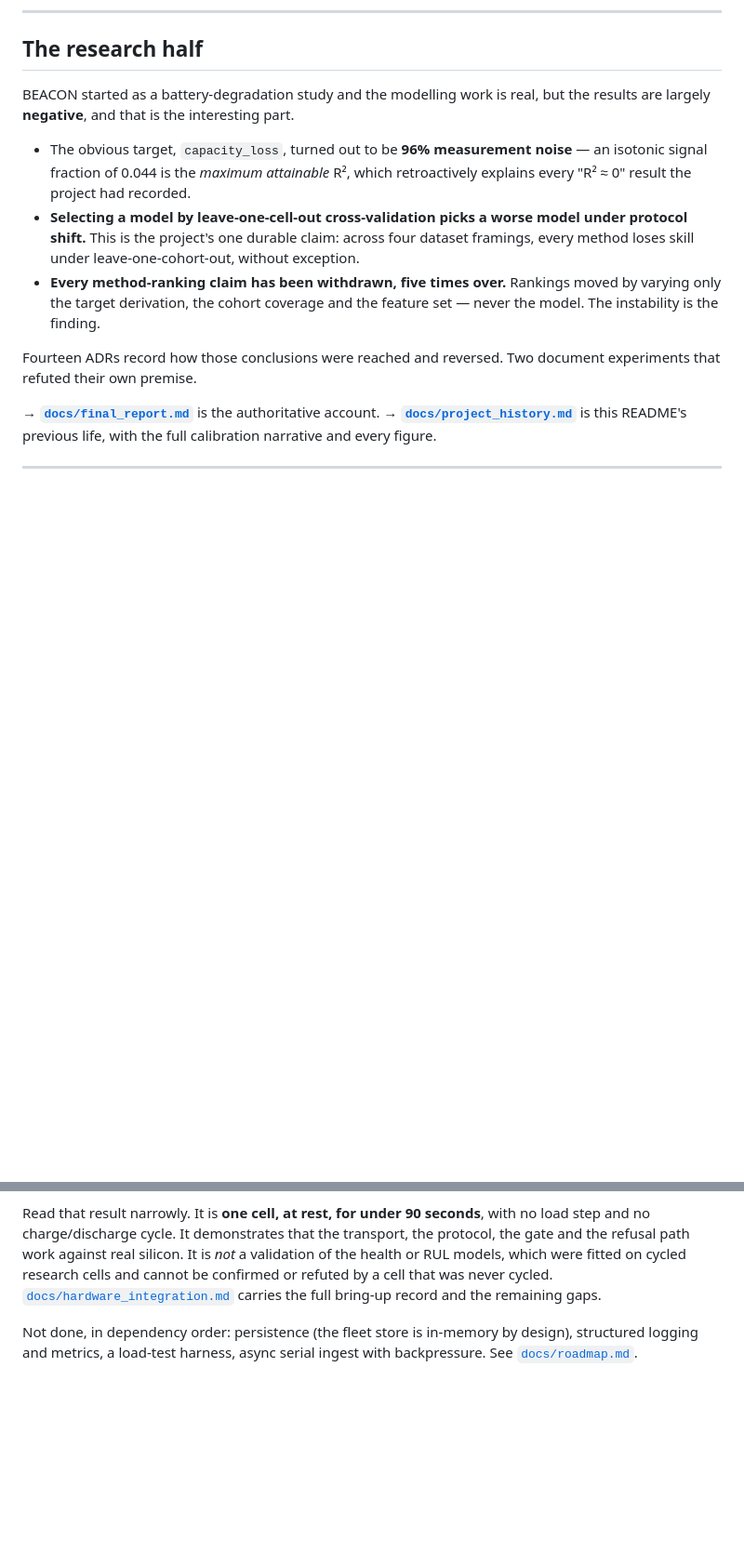
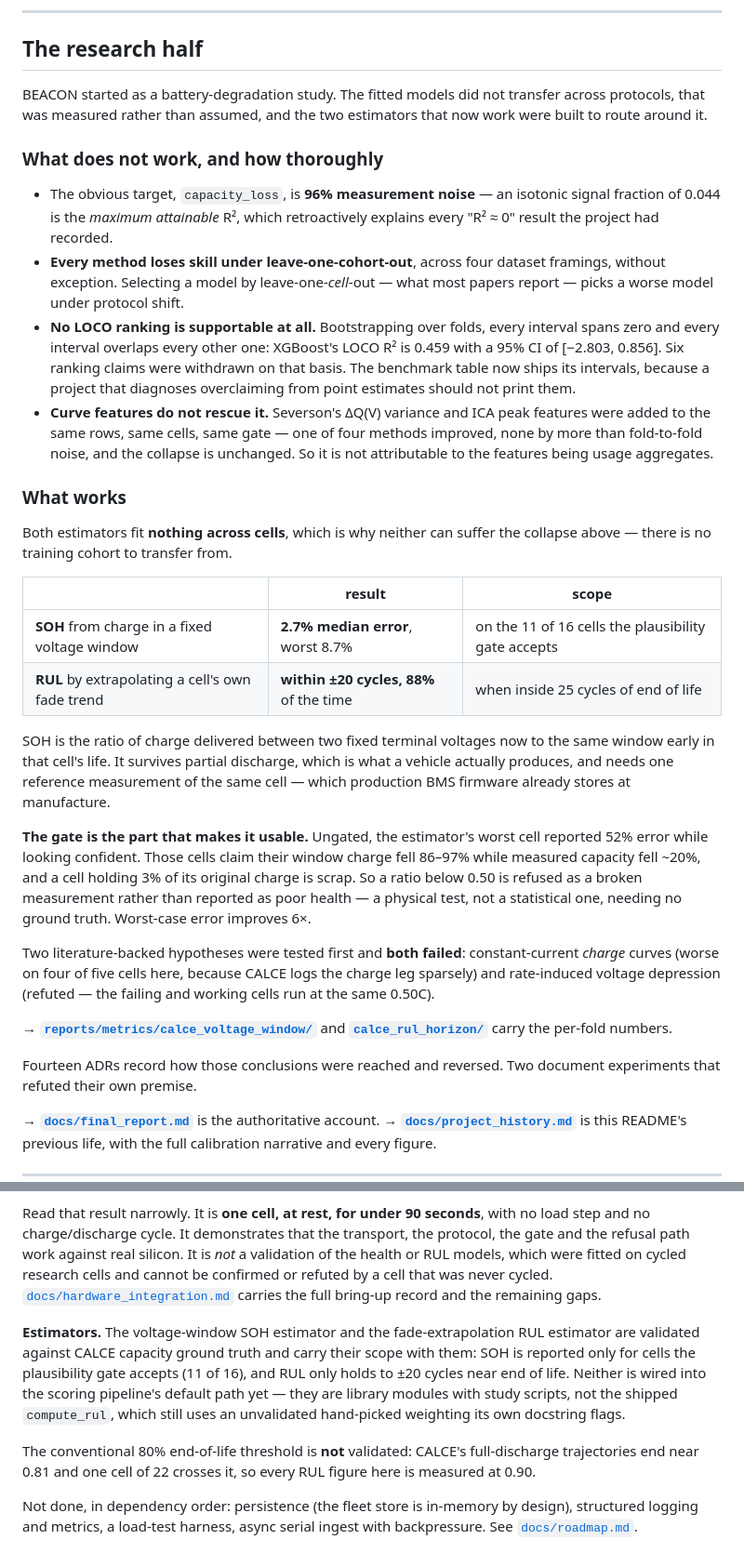
Before and after one commit to Navvu-gityhub/Behavior-Aware-BMS, a Markdown page: README.md, 2 parts joined by grey strips. Shown at 93% size. GitHub-like rendering; blank space fills up the shorter version.

Commit message:
README: the research half now has a "what works" half
The section opened with "the results are largely negative, and that is the
interesting part". That stopped being true four commits ago and the front page
was still saying it.

Restructured into what does not work and what does, with the negative results
kept and sharpened rather than softened:

- adds the bootstrap result - every LOCO interval spans zero, every one
  overlaps every other, XGBoost 0.459 with CI [-2.803, 0.856] - which is what
  actually justifies withdrawing six ranking claims
- adds the curve-feature arm: Severson delta-Q and ICA features on the same
  rows and gate changed nothing, so the collapse is not attributable to the
  features being usage aggregates
- adds both working estimators with their scope attached: SOH 2.7% median on
  the 11 of 16 cells the gate accepts, RUL within +/-20 cycles 88% of the time
  inside 25 cycles of end of life
- names the two literature-backed hypotheses that failed (charge curves,
  rate-induced depression) rather than only the one that worked

Status now says the estimators are library modules with study scripts, NOT
wired into the default scoring path, and that `compute_rul` still ships the
unvalidated hand-picked weighting. It also states up front that the 80%
end-of-life threshold is unvalidated here - CALCE trajectories end near 0.81
and one cell of 22 crosses it - so no figure may be quoted as an 80% result.

Header counts corrected against the tree: 39 test modules and 9 CI jobs, not
33 and 7. I first wrote 42, which was wrong, in a README whose subject is not
overclaiming.

test_reported_numbers.py passes unchanged, so no pinned figure moved.

Co-Authored-By: Claude Opus 5 <noreply@anthropic.com>
Claude-Session: https://claude.ai/code/session_01BbZutyvgDDDbcpaD3DhcQr

```diff
--- a/README.md
+++ b/README.md
@@ -150,19 +156,59 @@ exposed, and what remains untested.
 
 ## The research half
 
-BEACON started as a battery-degradation study and the modelling work is real,
-but the results are largely **negative**, and that is the interesting part.
+BEACON started as a battery-degradation study. The fitted models did not
+transfer across protocols, that was measured rather than assumed, and the two
+estimators that now work were built to route around it.
 
-- The obvious target, `capacity_loss`, turned out to be **96% measurement
-  noise** — an isotonic signal fraction of 0.044 is the *maximum attainable* R²,
-  which retroactively explains every "R² ≈ 0" result the project had recorded.
-- **Selecting a model by leave-one-cell-out cross-validation picks a worse model
-  under protocol shift.** This is the project's one durable claim: across four
-  dataset framings, every method loses skill under leave-one-cohort-out, without
-  exception.
-- **Every method-ranking claim has been withdrawn, five times over.** Rankings
-  moved by varying only the target derivation, the cohort coverage and the
-  feature set — never the model. The instability is the finding.
+### What does not work, and how thoroughly
+
+- The obvious target, `capacity_loss`, is **96% measurement noise** — an
+  isotonic signal fraction of 0.044 is the *maximum attainable* R², which
+  retroactively explains every "R² ≈ 0" result the project had recorded.
+- **Every method loses skill under leave-one-cohort-out**, across four dataset
+  framings, without exception. Selecting a model by leave-one-*cell*-out
+  — what most papers report — picks a worse model under protocol shift.
+- **No LOCO ranking is supportable at all.** Bootstrapping over folds, every
+  interval spans zero and every interval overlaps every other one: XGBoost's
+  LOCO R² is 0.459 with a 95% CI of [−2.803, 0.856]. Six ranking claims were
+  withdrawn on that basis. The benchmark table now ships its intervals, because
+  a project that diagnoses overclaiming from point estimates should not print
+  them.
+- **Curve features do not rescue it.** Severson's ΔQ(V) variance and ICA peak
+  features were added to the same rows, same cells, same gate — one of four
+  methods improved, none by more than fold-to-fold noise, and the collapse is
+  unchanged. So it is not attributable to the features being usage aggregates.
+
+### What works
+
+Both estimators fit **nothing across cells**, which is why neither can suffer
+the collapse above — there is no training cohort to transfer from.
+
+| | result | scope |
+|---|---|---|
+| **SOH** from charge in a fixed voltage window | **2.7% median error**, worst 8.7% | on the 11 of 16 cells the plausibility gate accepts |
+| **RUL** by extrapolating a cell's own fade trend | **within ±20 cycles, 88%** of the time | when inside 25 cycles of end of life |
+
+SOH is the ratio of charge delivered between two fixed terminal voltages now
+to the same window early in that cell's life. It survives partial discharge,
+which is what a vehicle actually produces, and needs one reference measurement
+of the same cell — which production BMS firmware already stores at manufacture.
+
+**The gate is the part that makes it usable.** Ungated, the estimator's worst
+cell reported 52% error while looking confident. Those cells claim their window
+charge fell 86–97% while measured capacity fell ~20%, and a cell holding 3% of
+its original charge is scrap. So a ratio below 0.50 is refused as a broken
+measurement rather than reported as poor health — a physical test, not a
+statistical one, needing no ground truth. Worst-case error improves 6×.
+
+Two literature-backed hypotheses were tested first and **both failed**:
+constant-current *charge* curves (worse on four of five cells here, because
+CALCE logs the charge leg sparsely) and rate-induced voltage depression
+(refuted — the failing and working cells run at the same 0.50C).
+
+**→ [`reports/metrics/calce_voltage_window/`](reports/metrics/calce_voltage_window/)**
+and **[`calce_rul_horizon/`](reports/metrics/calce_rul_horizon/)** carry the
+per-fold numbers.
 
 Fourteen ADRs record how those conclusions were reached and reversed. Two
 document experiments that refuted their own premise.
@@ -192,6 +238,18 @@ on cycled research cells and cannot be confirmed or refuted by a cell that was
 never cycled. [`docs/hardware_integration.md`](docs/hardware_integration.md)
 carries the full bring-up record and the remaining gaps.
 
+**Estimators.** The voltage-window SOH estimator and the fade-extrapolation
+RUL estimator are validated against CALCE capacity ground truth and carry
+their scope with them: SOH is reported only for cells the plausibility gate
+accepts (11 of 16), and RUL only holds to ±20 cycles near end of life. Neither
+is wired into the scoring pipeline's default path yet — they are library
+modules with study scripts, not the shipped `compute_rul`, which still uses an
+unvalidated hand-picked weighting its own docstring flags.
+
+The conventional 80% end-of-life threshold is **not** validated: CALCE's
+full-discharge trajectories end near 0.81 and one cell of 22 crosses it, so
+every RUL figure here is measured at 0.90.
+
 Not done, in dependency order: persistence (the fleet store is in-memory by
 design), structured logging and metrics, a load-test harness, async serial
 ingest with backpressure. See [`docs/roadmap.md`](docs/roadmap.md).
```
Also changed, not shown: other parts of README.md (+7 -1 lines).
